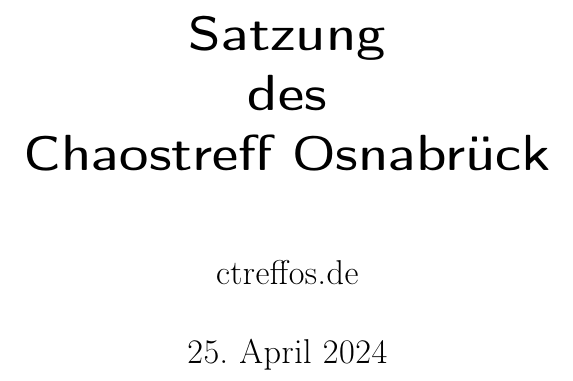
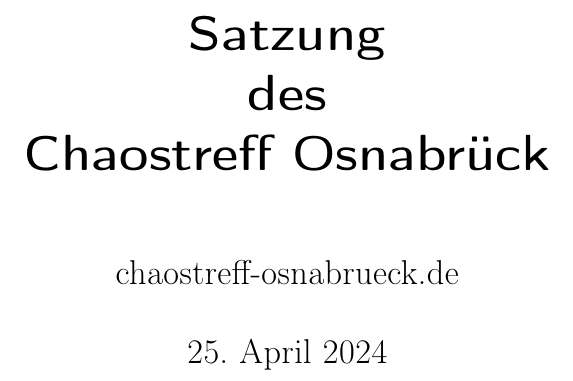
Before and after one commit to CTreffOS/Verwaltung, a LaTeX document (Satzung/satzung.tex): part of page 1 of 8, cut so that both start at the same text. Compiled offline with pdfLaTeX.

Commit message:
Changed our domain name on the title page.
Signed-off-by: Dr. Peter Voigt <pvoigt@uos.de>

```diff
--- a/Satzung/satzung.tex
+++ b/Satzung/satzung.tex
@@ -7,7 +7,7 @@
 \setcounter{secnumdepth}{0}
 \setcounter{tocdepth}{3}
 \hypersetup{colorlinks, linkcolor=black}
-\title{Satzung\\des\\Chaostreff Osnabrück} \author{ctreffos.de}
+\title{Satzung\\des\\Chaostreff Osnabrück} \author{chaostreff-osnabrueck.de}
 \date{25.\ April 2024}
 
 \begin{document}
```
Also changed, not shown: Satzung/satzung.pdf.
